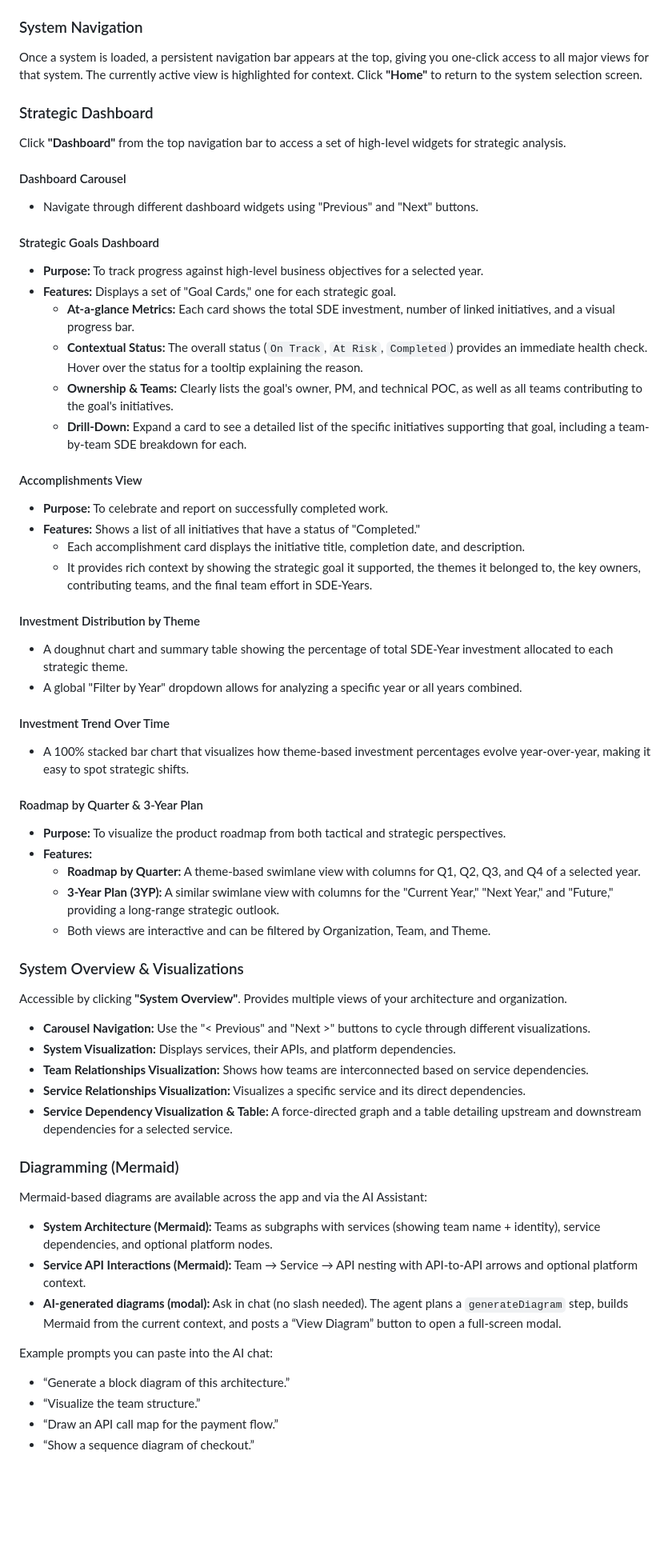
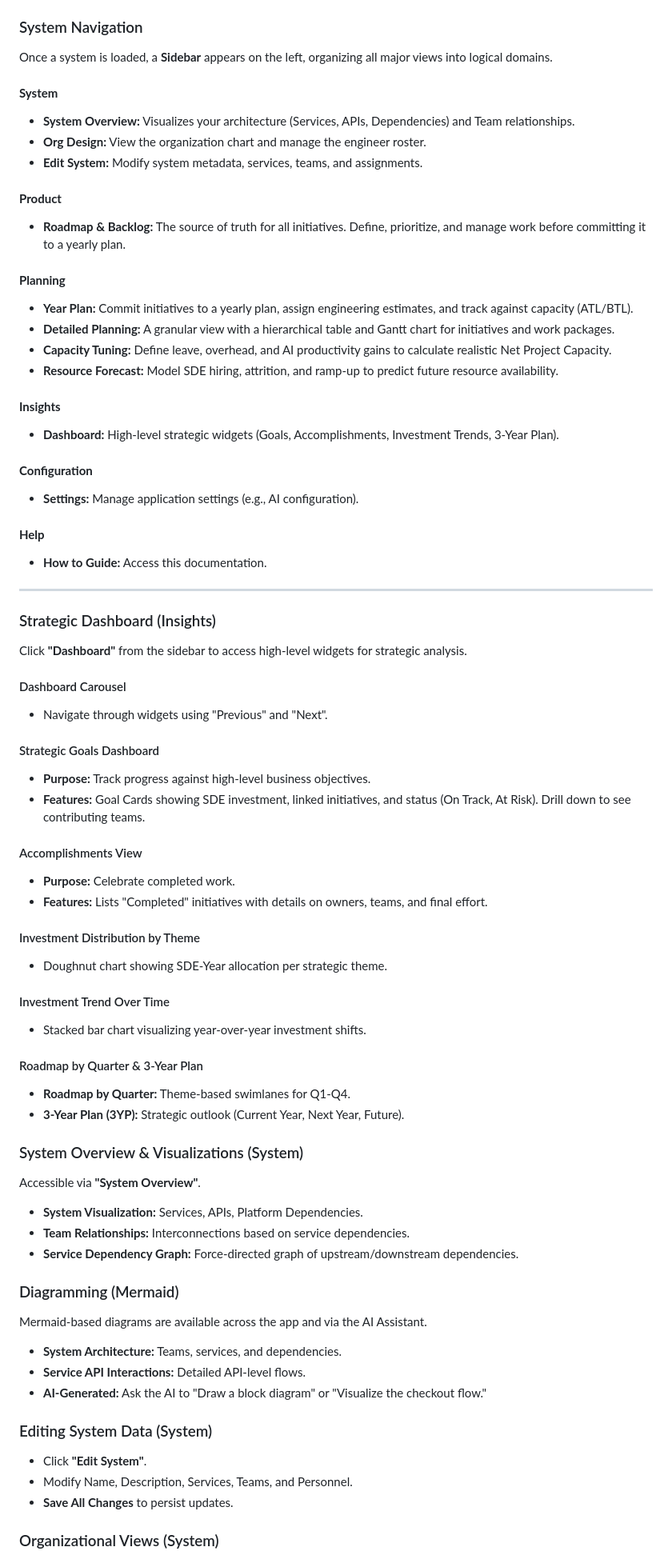
Before and after one commit to khanmjk/altsoftwareplanning, a Markdown page: README.md, the part around one of its changes. Shown at 80% size. Rendered like a GitHub page; blank space fills up the shorter version.

```diff
--- a/README.md
+++ b/README.md
@@ -337,72 +337,77 @@ Empower the agent to perform complex, multi-entity updates that are tedious to d
   - Plan: `bulkUpdateTeamCapacity({ aiProductivityGainPercent: 20 })`
 
 ### System Navigation
+Once a system is loaded, a **Sidebar** appears on the left, organizing all major views into logical domains.
 
-Once a system is loaded, a persistent navigation bar appears at the top, giving you one-click access to all major views for that system. The currently active view is highlighted for context. Click **"Home"** to return to the system selection screen.
+#### **System**
+*   **System Overview:** Visualizes your architecture (Services, APIs, Dependencies) and Team relationships.
+*   **Org Design:** View the organization chart and manage the engineer roster.
+*   **Edit System:** Modify system metadata, services, teams, and assignments.
 
-### Strategic Dashboard
+#### **Product**
+*   **Roadmap & Backlog:** The source of truth for all initiatives. Define, prioritize, and manage work before committing it to a yearly plan.
 
-Click **"Dashboard"** from the top navigation bar to access a set of high-level widgets for strategic analysis.
+#### **Planning**
+*   **Year Plan:** Commit initiatives to a yearly plan, assign engineering estimates, and track against capacity (ATL/BTL).
+*   **Detailed Planning:** A granular view with a hierarchical table and Gantt chart for initiatives and work packages.
+*   **Capacity Tuning:** Define leave, overhead, and AI productivity gains to calculate realistic Net Project Capacity.
+*   **Resource Forecast:** Model SDE hiring, attrition, and ramp-up to predict future resource availability.
+
+#### **Insights**
+*   **Dashboard:** High-level strategic widgets (Goals, Accomplishments, Investment Trends, 3-Year Plan).
+
+#### **Configuration**
+*   **Settings:** Manage application settings (e.g., AI configuration).
+
+#### **Help**
+*   **How to Guide:** Access this documentation.
+
+---
+
+### Strategic Dashboard (Insights)
+
+Click **"Dashboard"** from the sidebar to access high-level widgets for strategic analysis.
 
 #### Dashboard Carousel
-
-* Navigate through different dashboard widgets using "Previous" and "Next" buttons.
+*   Navigate through widgets using "Previous" and "Next".
 
 #### Strategic Goals Dashboard
-
-* **Purpose:** To track progress against high-level business objectives for a selected year.
-* **Features:** Displays a set of "Goal Cards," one for each strategic goal.
-    * **At-a-glance Metrics:** Each card shows the total SDE investment, number of linked initiatives, and a visual progress bar.
-    * **Contextual Status:** The overall status (`On Track`, `At Risk`, `Completed`) provides an immediate health check. Hover over the status for a tooltip explaining the reason.
-    * **Ownership & Teams:** Clearly lists the goal's owner, PM, and technical POC, as well as all teams contributing to the goal's initiatives.
-    * **Drill-Down:** Expand a card to see a detailed list of the specific initiatives supporting that goal, including a team-by-team SDE breakdown for each.
+*   **Purpose:** Track progress against high-level business objectives.
+*   **Features:** Goal Cards showing SDE investment, linked initiatives, and status (On Track, At Risk). Drill down to see contributing teams.
 
 #### Accomplishments View
-
-* **Purpose:** To celebrate and report on successfully completed work.
-* **Features:** Shows a list of all initiatives that have a status of "Completed."
-    * Each accomplishment card displays the initiative title, completion date, and description.
-    * It provides rich context by showing the strategic goal it supported, the themes it belonged to, the key owners, contributing teams, and the final team effort in SDE-Years.
+*   **Purpose:** Celebrate completed work.
+*   **Features:** Lists "Completed" initiatives with details on owners, teams, and final effort.
 
 #### Investment Distribution by Theme
-
-* A doughnut chart and summary table showing the percentage of total SDE-Year investment allocated to each strategic theme.
-* A global "Filter by Year" dropdown allows for analyzing a specific year or all years combined.
+*   Doughnut chart showing SDE-Year allocation per strategic theme.
 
 #### Investment Trend Over Time
-
-* A 100% stacked bar chart that visualizes how theme-based investment percentages evolve year-over-year, making it easy to spot strategic shifts.
+*   Stacked bar chart visualizing year-over-year investment shifts.
 
 #### Roadmap by Quarter & 3-Year Plan
+*   **Roadmap by Quarter:** Theme-based swimlanes for Q1-Q4.
+*   **3-Year Plan (3YP):** Strategic outlook (Current Year, Next Year, Future).
 
-* **Purpose:** To visualize the product roadmap from both tactical and strategic perspectives.
-* **Features:**
-    * **Roadmap by Quarter:** A theme-based swimlane view with columns for Q1, Q2, Q3, and Q4 of a selected year.
-    * **3-Year Plan (3YP):** A similar swimlane view with columns for the "Current Year," "Next Year," and "Future," providing a long-range strategic outlook.
-    * Both views are interactive and can be filtered by Organization, Team, and Theme.
+### System Overview & Visualizations (System)
 
-### System Overview & Visualizations
-
-Accessible by clicking **"System Overview"**. Provides multiple views of your architecture and organization.
-
-* **Carousel Navigation:** Use the "< Previous" and "Next >" buttons to cycle through different visualizations.
-* **System Visualization:** Displays services, their APIs, and platform dependencies.
-* **Team Relationships Visualization:** Shows how teams are interconnected based on service dependencies.
-* **Service Relationships Visualization:** Visualizes a specific service and its direct dependencies.
-* **Service Dependency Visualization & Table:** A force-directed graph and a table detailing upstream and downstream dependencies for a selected service.
+Accessible via **"System Overview"**.
+*   **System Visualization:** Services, APIs, Platform Dependencies.
+*   **Team Relationships:** Interconnections based on service dependencies.
+*   **Service Dependency Graph:** Force-directed graph of upstream/downstream dependencies.
 
 ### Diagramming (Mermaid)
 
-Mermaid-based diagrams are available across the app and via the AI Assistant:
+Mermaid-based diagrams are available across the app and via the AI Assistant.
+*   **System Architecture:** Teams, services, and dependencies.
+*   **Service API Interactions:** Detailed API-level flows.
+*   **AI-Generated:** Ask the AI to "Draw a block diagram" or "Visualize the checkout flow."
 
-* **System Architecture (Mermaid):** Teams as subgraphs with services (showing team name + identity), service dependencies, and optional platform nodes.
-* **Service API Interactions (Mermaid):** Team → Service → API nesting with API-to-API arrows and optional platform context.
-* **AI-generated diagrams (modal):** Ask in chat (no slash needed). The agent plans a `generateDiagram` step, builds Mermaid from the current context, and posts a “View Diagram” button to open a full-screen modal.
+### Editing System Data (System)
 
-Example prompts you can paste into the AI chat:
+*   Click **"Edit System"**.
+*   Modify Name, Description, Services, Teams, and Personnel.
+*   **Save All Changes** to persist updates.
 
-* “Generate a block diagram of this architecture.”
-* “Visualize the team structure.”
-* “Draw an API call map for the payment flow.”
-* “Show a sequence diagram of checkout.”
+### Organizational Views (System)
 
```
Also changed, not shown: other parts of README.md (+13 -21 lines).
